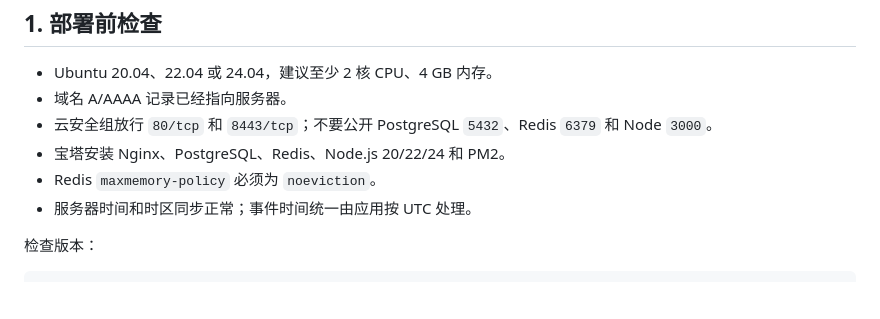
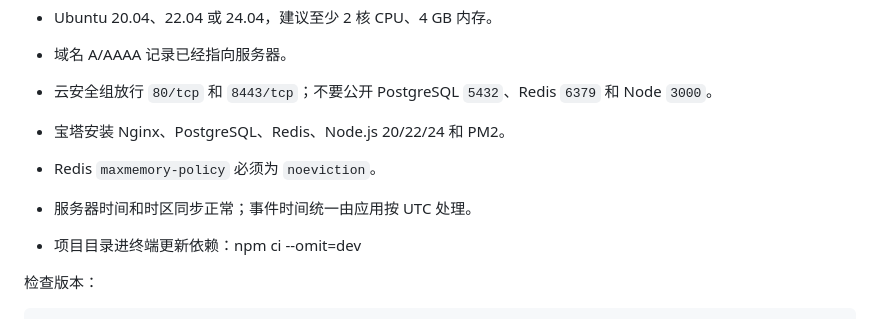
Before and after one commit to GUSHU101/Facebook-api, a Markdown page: DEPLOY_BAOTA_UBUNTU.md, the part around the change. Rendered like a GitHub page; blank space fills up the shorter version.

```diff
--- a/DEPLOY_BAOTA_UBUNTU.md
+++ b/DEPLOY_BAOTA_UBUNTU.md
@@ -24,6 +24,8 @@ PM2: capi-api + capi-worker
 - 宝塔安装 Nginx、PostgreSQL、Redis、Node.js 20/22/24 和 PM2。
 - Redis `maxmemory-policy` 必须为 `noeviction`。
 - 服务器时间和时区同步正常；事件时间统一由应用按 UTC 处理。
+
+- 项目目录进终端更新依赖：npm ci --omit=dev
 
 检查版本：
 
```
